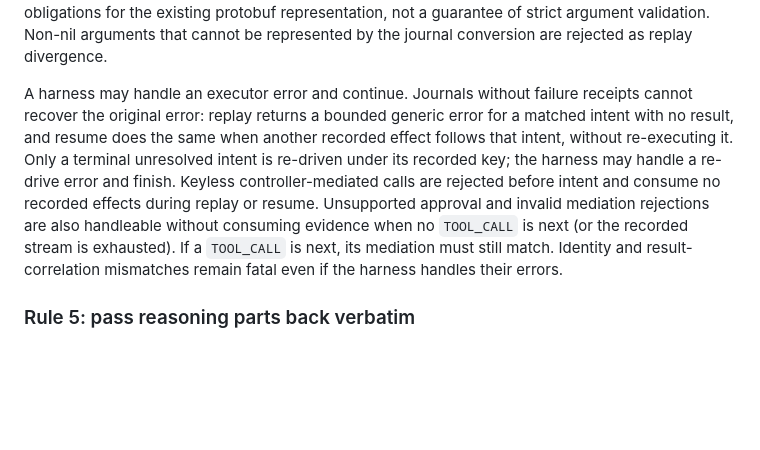
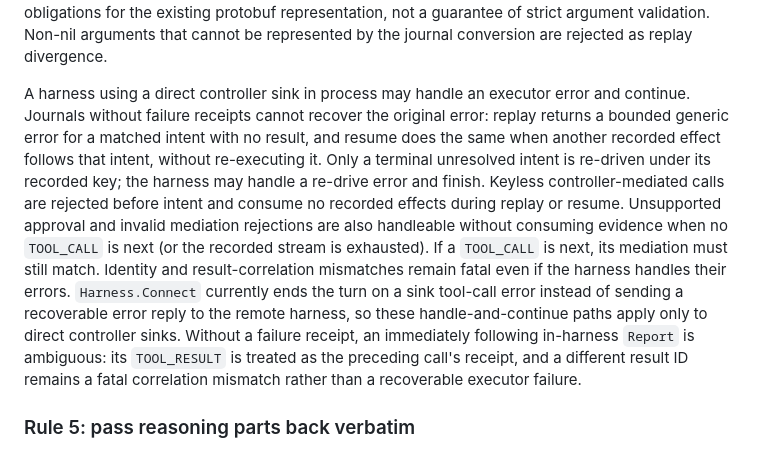
Before and after one commit to aramase/agentsessions, a Markdown page: docs/harness-authoring.md, the part around the change. GitHub-like rendering; blank space fills up the shorter version.

Commit message:
docs: qualify handled tool failure recovery boundaries

```diff
--- a/docs/harness-authoring.md
+++ b/docs/harness-authoring.md
@@ -188,8 +188,9 @@ fractional values must tolerate float64 rounding. These are author obligations f
 protobuf representation, not a guarantee of strict argument validation. Non-nil arguments that
 cannot be represented by the journal conversion are rejected as replay divergence.
 
-A harness may handle an executor error and continue. Journals without failure receipts cannot
-recover the original error: replay returns a bounded generic error for a matched intent with no
+A harness using a direct controller sink in process may handle an executor error and continue.
+Journals without failure receipts cannot recover the original error: replay returns a bounded generic
+error for a matched intent with no
 result, and resume does the same when another recorded effect follows that intent, without
 re-executing it. Only a terminal unresolved intent is re-driven under its recorded key; the harness
 may handle a re-drive error and finish. Keyless controller-mediated calls are rejected before
@@ -197,6 +198,11 @@ intent and consume no recorded effects during replay or resume. Unsupported appr
 mediation rejections are also handleable without consuming evidence when no `TOOL_CALL` is next
 (or the recorded stream is exhausted). If a `TOOL_CALL` is next, its mediation must still match.
 Identity and result-correlation mismatches remain fatal even if the harness handles their errors.
+`Harness.Connect` currently ends the turn on a sink tool-call error instead of sending a recoverable
+error reply to the remote harness, so these handle-and-continue paths apply only to direct controller
+sinks. Without a failure receipt, an immediately following in-harness `Report` is ambiguous: its
+`TOOL_RESULT` is treated as the preceding call's receipt, and a different result ID remains a fatal
+correlation mismatch rather than a recoverable executor failure.
 
 ### Rule 5: pass reasoning parts back verbatim
 
```
Also changed, not shown: CHANGELOG.md (+5 -3 lines).
